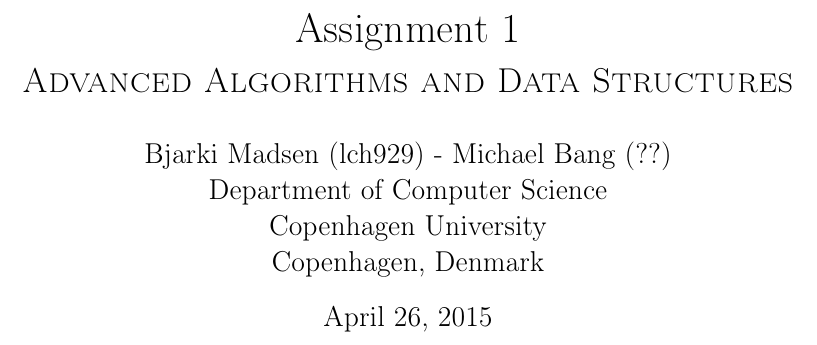
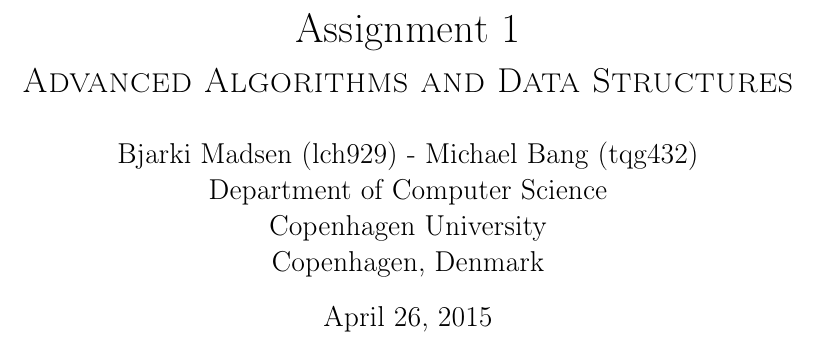
Before and after one commit to bjerkins/advanced_alg, a LaTeX problem sheet (assignment_1/report.tex): part of page 1 of 2, cut so that both start at the same text. Compiled offline with pdfLaTeX.

Commit message:
Add student number.

```diff
--- a/assignment_1/report.tex
+++ b/assignment_1/report.tex
@@ -17,7 +17,7 @@
 % Variables
 \newcommand{\assignmentname}{Assignment 1}
 \newcommand{\coursename}{Advanced Algorithms and Data Structures}
-\newcommand{\studentname}{Bjarki Madsen (lch929) - Michael Bang (??)}
+\newcommand{\studentname}{Bjarki Madsen (lch929) - Michael Bang (tqg432)}
 \newcommand{\department}{Department of Computer Science}
 \newcommand{\institution}{Copenhagen University}
 \newcommand{\location}{Copenhagen, Denmark}
```
